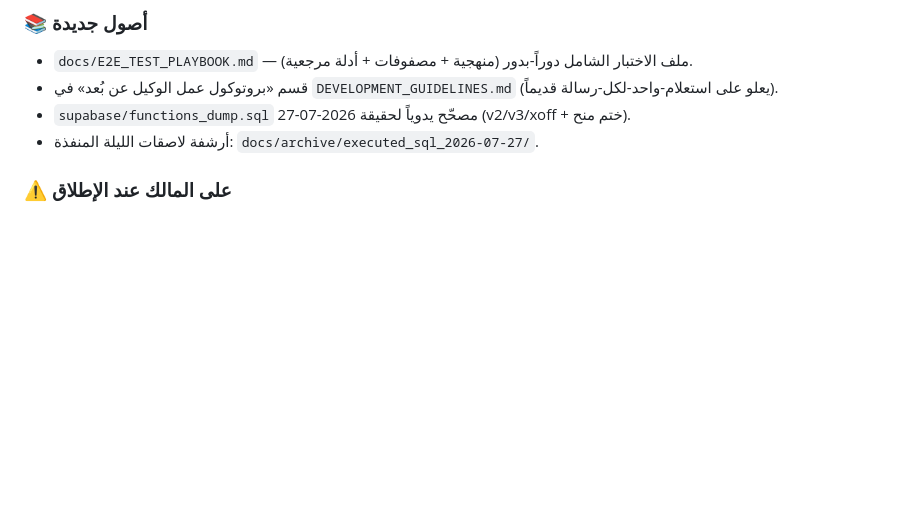
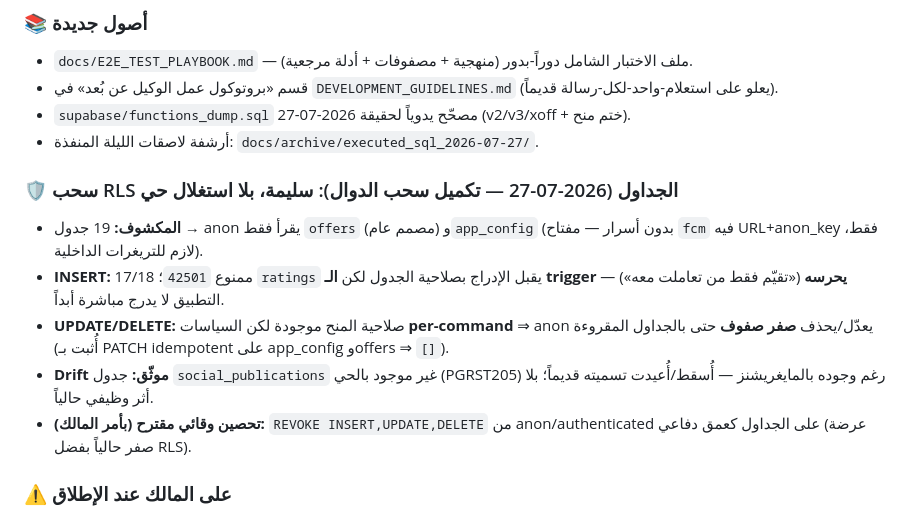
Before and after one commit to hady-albnnai/sweeda-real-estate-office-elc, a Markdown page: docs/CURRENT_STATUS.md, the part around the change. Rendered like a GitHub page; blank space fills up the shorter version.

Commit message:
docs(security): RLS tables sweep results — healthy, per-command policies proven, preventive revoke proposed

```diff
--- a/docs/CURRENT_STATUS.md
+++ b/docs/CURRENT_STATUS.md
@@ -30,6 +30,13 @@
 - قسم «بروتوكول عمل الوكيل عن بُعد» في `DEVELOPMENT_GUIDELINES.md` (يعلو على استعلام-واحد-لكل-رسالة قديماً).
 - `supabase/functions_dump.sql` مصحّح يدوياً لحقيقة 2026-07-27 (v2/v3/xoff + ختم منح).
 - أرشفة لاصقات الليلة المنفذة: `docs/archive/executed_sql_2026-07-27/`.
+
+### 🛡️ سحب RLS الجداول (2026-07-27 — تكميل سحب الدوال): **سليمة، بلا استغلال حي**
+- **المكشوف:** 19 جدول → anon يقرأ فقط `offers` (مصمم عام) و`app_config` (بدون أسرار — مفتاح `fcm` فيه URL+anon_key فقط، لازم للتريغرات الداخلية).
+- **INSERT:** 17/18 ممنوع `42501`؛ `ratings` يقبل الإدراج بصلاحية الجدول لكن **الـ trigger يحرسه** («تقيّم فقط من تعاملت معه») — التطبيق لا يدرج مباشرة أبداً.
+- **UPDATE/DELETE:** صلاحية المنح موجودة لكن السياسات **per-command** ⇒ anon يعدّل/يحذف **صفر صفوف** حتى بالجداول المقروءة (أُثبت بـ PATCH idempotent على app_config وoffers ⇒ `[]`).
+- **Drift موثّق:** جدول `social_publications` غير موجود بالحي (PGRST205) رغم وجوده بالمايغريشنز — أُسقط/أُعيدت تسميته قديماً؛ بلا أثر وظيفي حالياً.
+- **تحصين وقائي مقترح (بأمر المالك):** `REVOKE INSERT,UPDATE,DELETE` من anon/authenticated على الجداول كعمق دفاعي (عرضة صفر حالياً بفضل RLS).
 
 ### ⚠️ على المالك عند الإطلاق
 - ريسيت كامل للبيانات + حساب أدمن جديد للإطلاق (كما قرر المالك).
```
